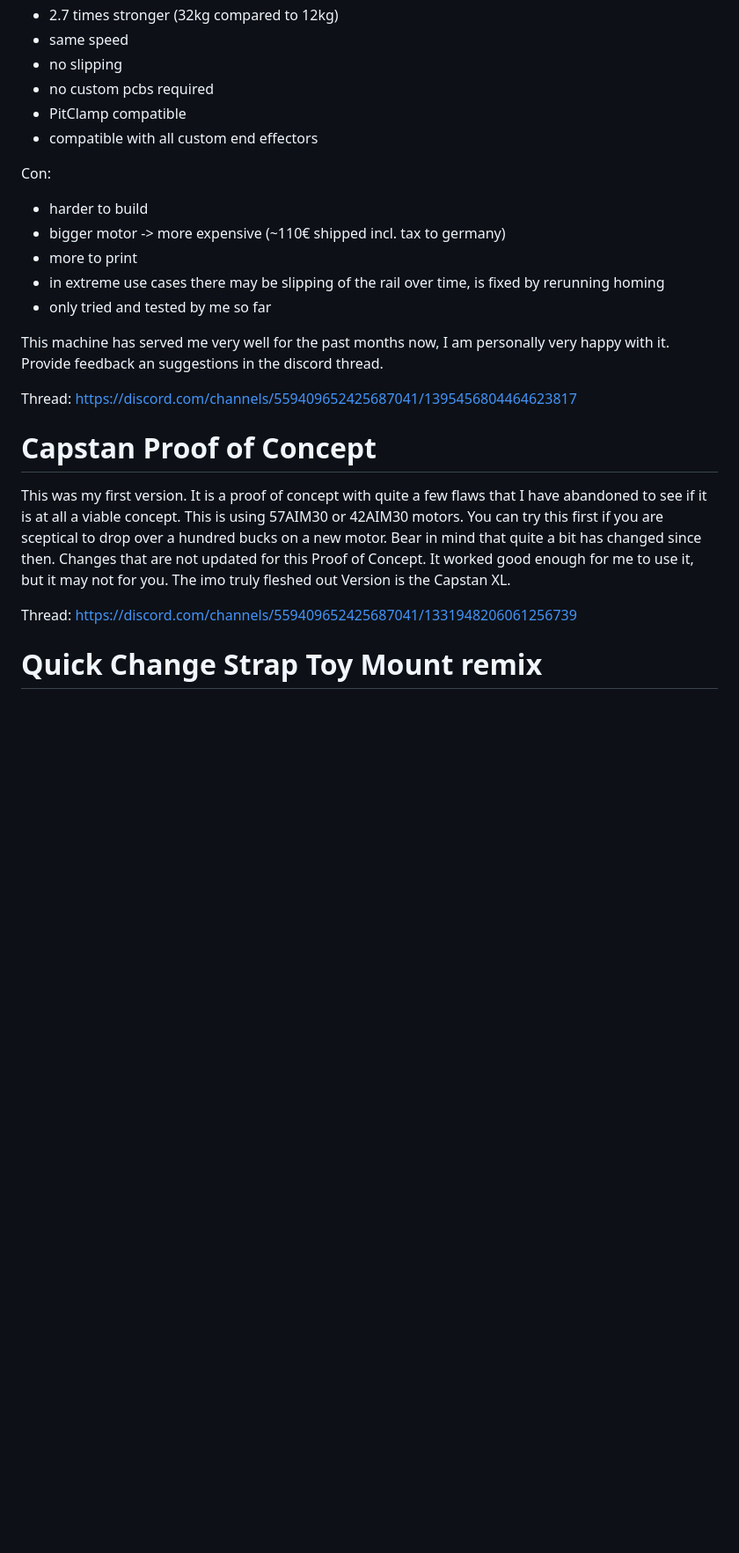
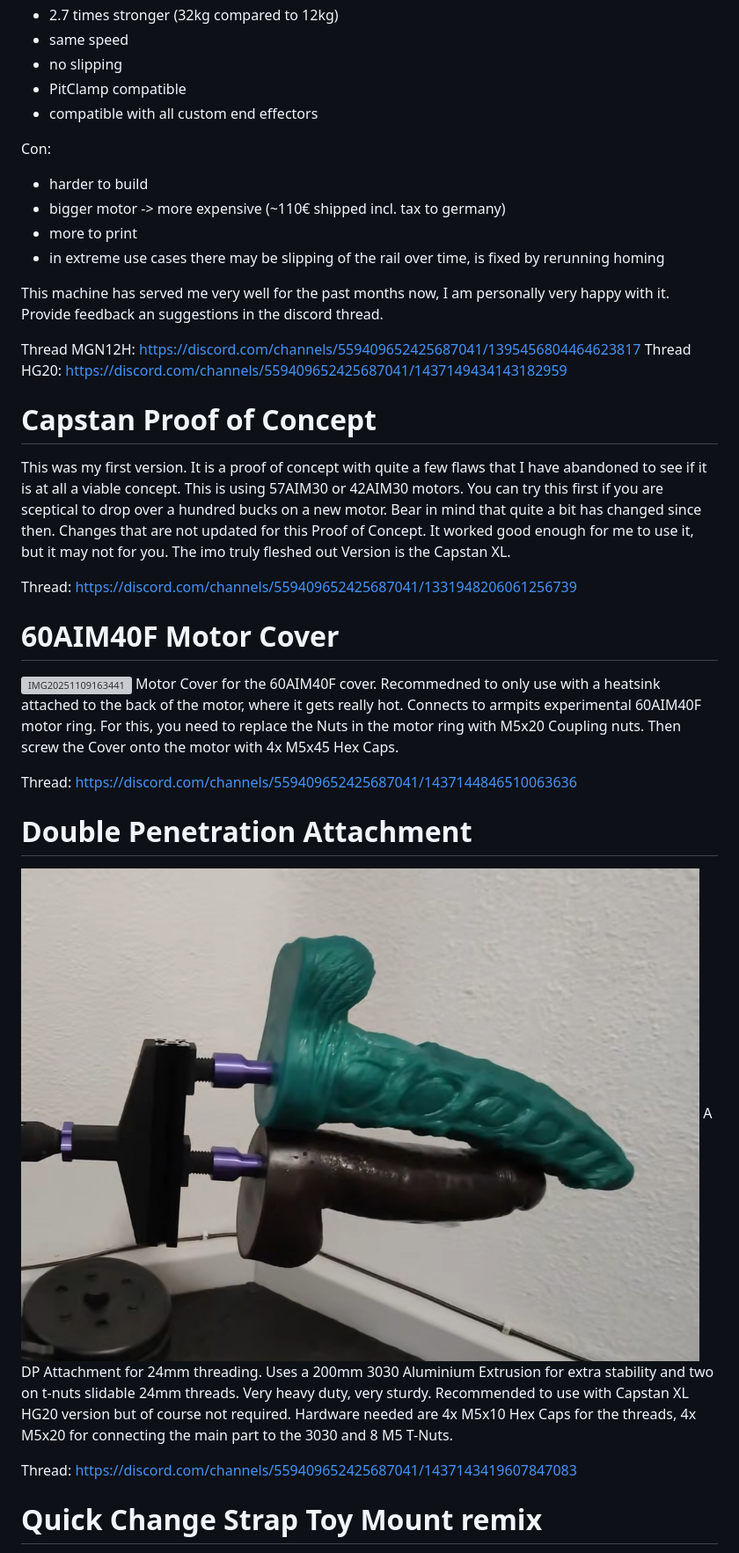
Before and after one commit to SaladDressingHW/Salads-OSSM-Additions, a Markdown page: README.md, the part around one of its changes. Shown at 88% size. Rendered like a GitHub page; pictures changed too: 24mm DP Attachment/Pictures/DP_Attachment.jpg (added); blank space fills up the shorter version; grey boxes are pictures that could not be loaded.

```diff
--- a/README.md
+++ b/README.md
@@ -24,7 +24,6 @@ Pro:
  - 2.7 times stronger (32kg compared to 12kg)
  - same speed
  - no slipping
- - no custom pcbs required
  - PitClamp compatible
  - compatible with all custom end effectors
 
@@ -34,16 +33,28 @@ Con:
  - bigger motor -> more expensive (~110€ shipped incl. tax to germany)
  - more to print
  - in extreme use cases there may be slipping of the rail over time, is fixed by rerunning homing
- - only tried and tested by me so far
 
 This machine has served me very well for the past months now, I am personally very happy with it. Provide feedback an suggestions in the discord thread.
 
-Thread: https://discord.com/channels/559409652425687041/1395456804464623817
+Thread MGN12H: https://discord.com/channels/559409652425687041/1395456804464623817
+Thread HG20: https://discord.com/channels/559409652425687041/1437149434143182959
 
 # Capstan Proof of Concept
 This was my first version. It is a proof of concept with quite a few flaws that I have abandoned to see if it is at all a viable concept. This is using 57AIM30 or 42AIM30 motors. You can try this first if you are sceptical to drop over a hundred bucks on a new motor. Bear in mind that quite a bit has changed since then. Changes that are not updated for this Proof of Concept. It worked good enough for me to use it, but it may not for you. The imo truly fleshed out Version is the Capstan XL.
 
 Thread: https://discord.com/channels/559409652425687041/1331948206061256739
+
+# 60AIM40F Motor Cover
+![IMG20251109163441](60AIM40F%20Motor%20Cover/Pictures/IMG20251109163441.jpg)
+Motor Cover for the 60AIM40F cover. Recommedned to only use with a heatsink attached to the back of the motor, where it gets really hot. Connects to armpits experimental 60AIM40F motor ring. For this, you need to replace the Nuts in the motor ring with M5x20 Coupling nuts. Then screw the Cover onto the motor with 4x M5x45 Hex Caps.
+
+Thread: https://discord.com/channels/559409652425687041/1437144846510063636
+
+# Double Penetration Attachment
+![DP_Attachment](24mm%20DP%20Attachment/Pictures/DP_Attachment.jpg)
+A DP Attachment for 24mm threading. Uses a 200mm 3030 Aluminium Extrusion for extra stability and two on t-nuts slidable 24mm threads. Very heavy duty, very sturdy. Recommended to use with Capstan XL HG20 version but of course not required. Hardware needed are 4x M5x10 Hex Caps for the threads, 4x M5x20 for connecting the main part to the 3030 and 8 M5 T-Nuts.
+
+Thread: https://discord.com/channels/559409652425687041/1437143419607847083
 
 # Quick Change Strap Toy Mount remix
 ![IMG20240901160629](https://github.com/user-attachments/assets/336ff1f6-5626-4435-9e18-ef7b9a235f9c)
```
Also changed, not shown: other parts of README.md (+2 -2 lines), 24mm DP Attachment/README.md (added, +5 -0 lines), 60AIM40F Motor Cover/README.md (added, +5 -0 lines), Capstan OSSM XL/readme.md (+6 -7 lines).
